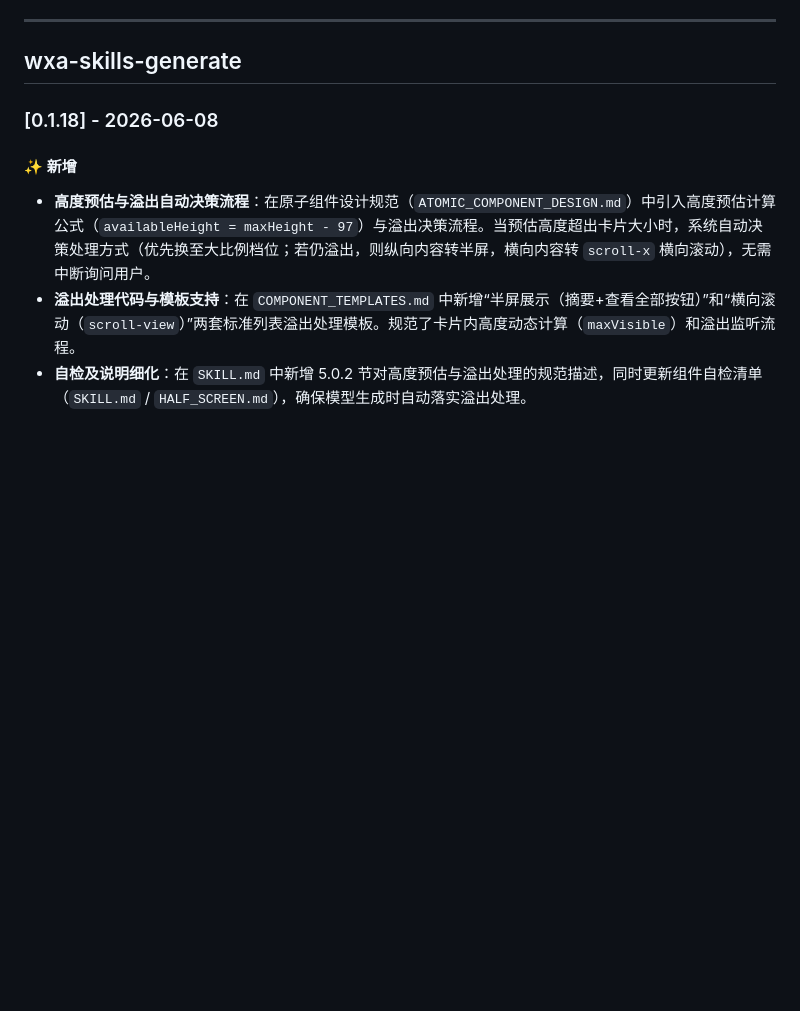
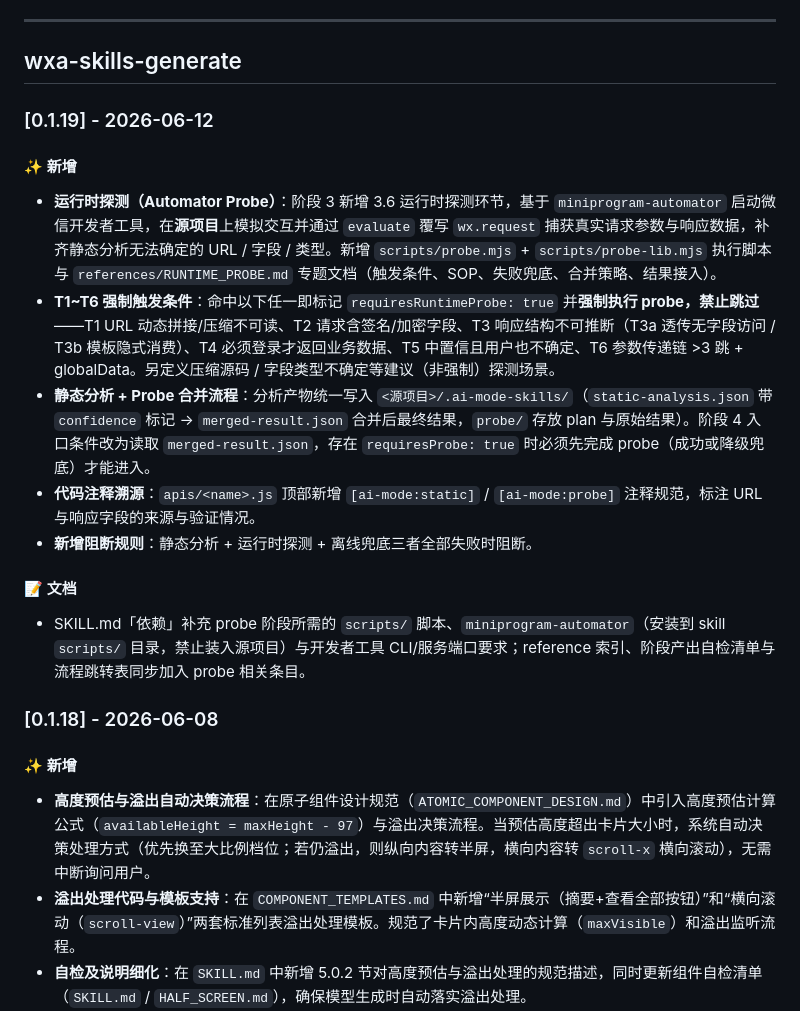
Before and after one commit to wechat-miniprogram/ai-mode-skills, a Markdown page: CHANGELOG.md, the part around the change. GitHub-like rendering; blank space fills up the shorter version.

Commit message:
docs: bump wxa-skills-generate to v0.1.19 (runtime probe changelog)

```diff
--- a/CHANGELOG.md
+++ b/CHANGELOG.md
@@ -8,6 +8,20 @@
 ---
 
 ## wxa-skills-generate
+
+### [0.1.19] - 2026-06-12
+
+#### ✨ 新增
+
+- **运行时探测（Automator Probe）**：阶段 3 新增 3.6 运行时探测环节，基于 `miniprogram-automator` 启动微信开发者工具，在**源项目**上模拟交互并通过 `evaluate` 覆写 `wx.request` 捕获真实请求参数与响应数据，补齐静态分析无法确定的 URL / 字段 / 类型。新增 `scripts/probe.mjs` + `scripts/probe-lib.mjs` 执行脚本与 `references/RUNTIME_PROBE.md` 专题文档（触发条件、SOP、失败兜底、合并策略、结果接入）。
+- **T1~T6 强制触发条件**：命中以下任一即标记 `requiresRuntimeProbe: true` 并**强制执行 probe，禁止跳过**——T1 URL 动态拼接/压缩不可读、T2 请求含签名/加密字段、T3 响应结构不可推断（T3a 透传无字段访问 / T3b 模板隐式消费）、T4 必须登录才返回业务数据、T5 中置信且用户也不确定、T6 参数传递链 >3 跳 + globalData。另定义压缩源码 / 字段类型不确定等建议（非强制）探测场景。
+- **静态分析 + Probe 合并流程**：分析产物统一写入 `<源项目>/.ai-mode-skills/`（`static-analysis.json` 带 `confidence` 标记 → `merged-result.json` 合并后最终结果，`probe/` 存放 plan 与原始结果）。阶段 4 入口条件改为读取 `merged-result.json`，存在 `requiresProbe: true` 时必须先完成 probe（成功或降级兜底）才能进入。
+- **代码注释溯源**：`apis/<name>.js` 顶部新增 `[ai-mode:static]` / `[ai-mode:probe]` 注释规范，标注 URL 与响应字段的来源与验证情况。
+- **新增阻断规则**：静态分析 + 运行时探测 + 离线兜底三者全部失败时阻断。
+
+#### 📝 文档
+
+- SKILL.md「依赖」补充 probe 阶段所需的 `scripts/` 脚本、`miniprogram-automator`（安装到 skill `scripts/` 目录，禁止装入源项目）与开发者工具 CLI/服务端口要求；reference 索引、阶段产出自检清单与流程跳转表同步加入 probe 相关条目。
 
 ### [0.1.18] - 2026-06-08
 
```
Also changed, not shown: wxa-skills-generate/SKILL.md (+1 -1 lines).
